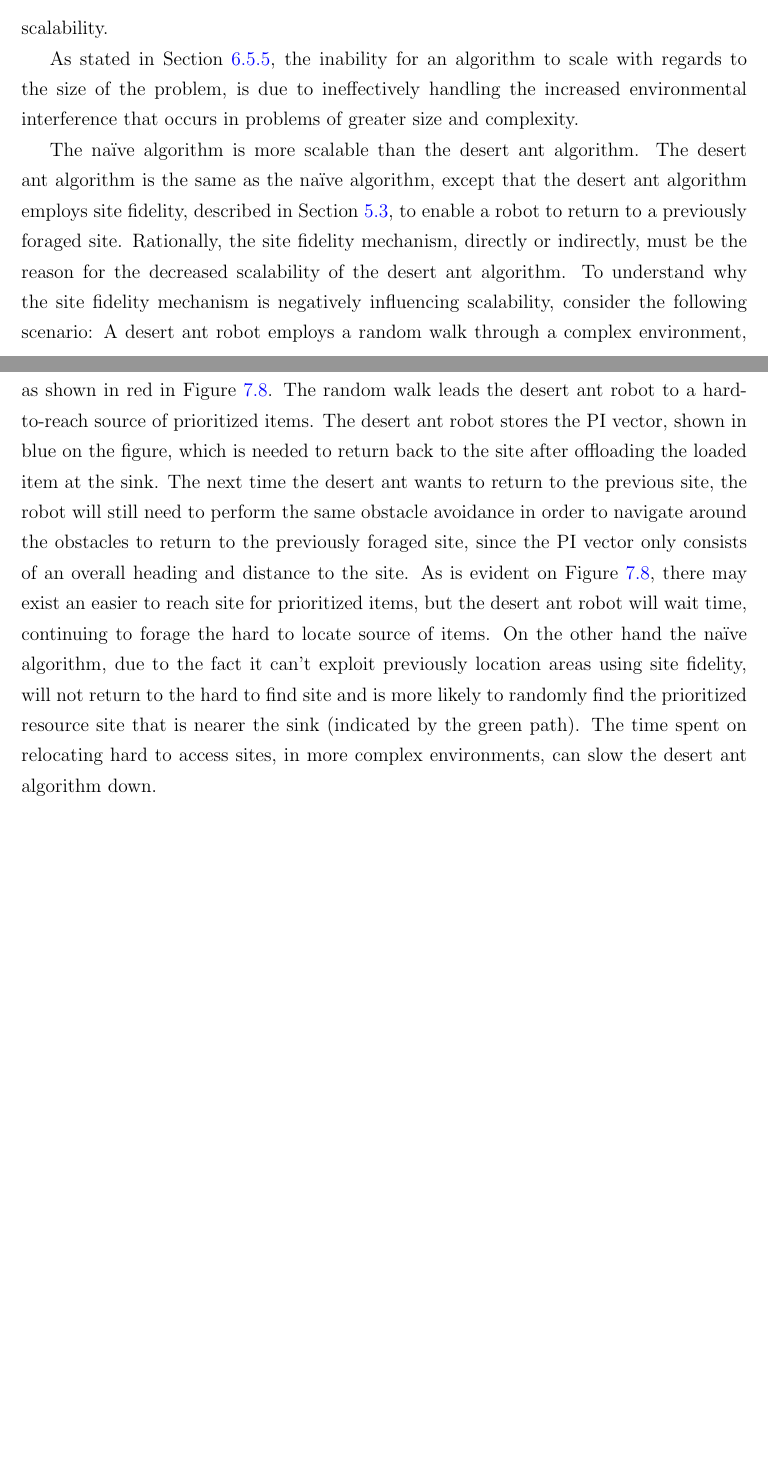
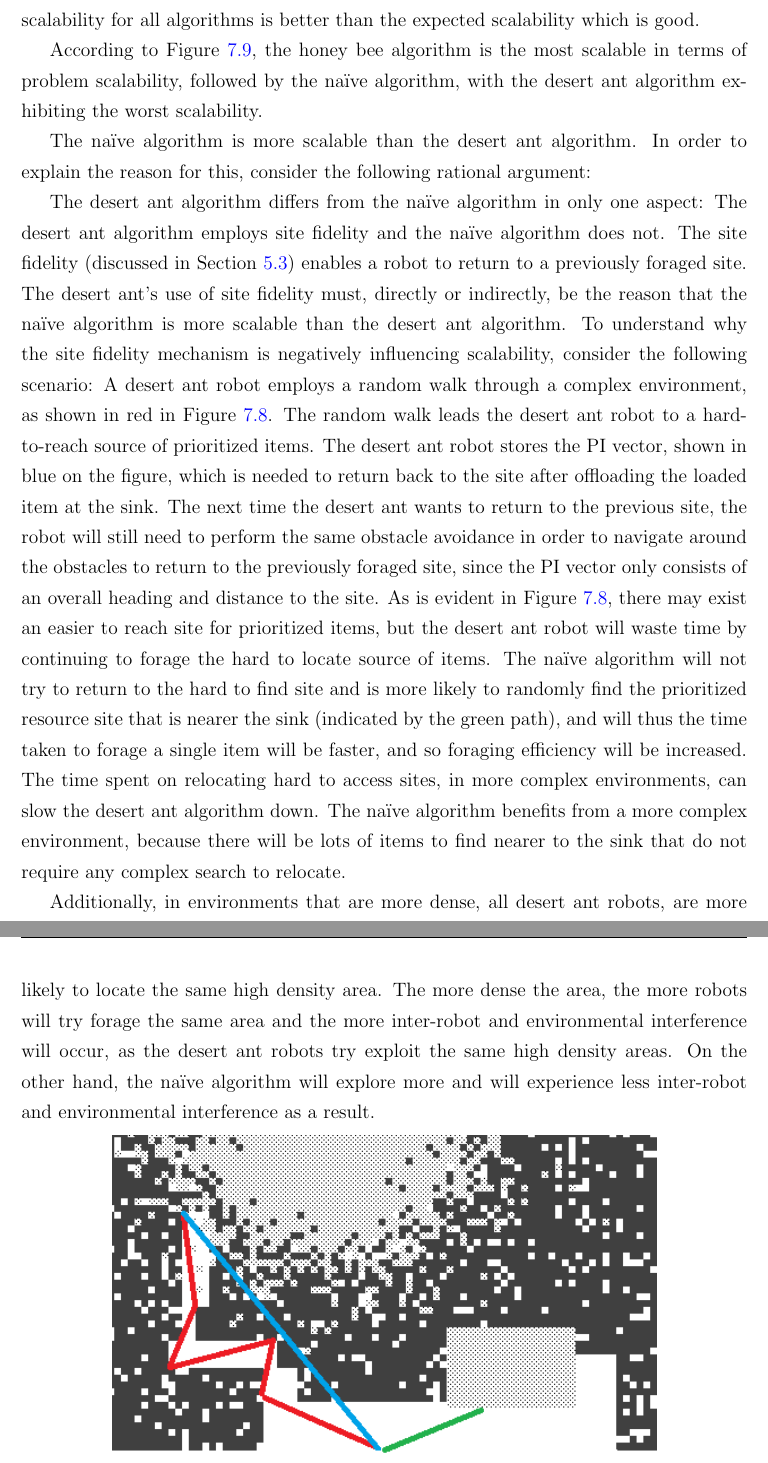
Before and after one commit to jaderabbit/thesis, a LaTeX thesis (thesis.tex, which reads chapters/chapter6/main.tex): two parts of pages 108 and 109 of 141 before the commit and two parts of pages 109 and 110 of 141 after it, joined at a grey line, cut at the place of the change, the shorter picture padded with empty space. Compiled offline with pdfLaTeX; a LaTeX package or settings file that is missing is left out.

Commit message:
So much editting of scalability

```diff
--- a/chapters/chapter6/main.tex
+++ b/chapters/chapter6/main.tex
@@ -214,18 +212,21 @@ In order to determine whether the slight improvement in scalability of the honey
 \subsection{Problem scalability}
 \label{results:problemscalability}
 
-Figure~\ref{fig:problemscalability} plots the problem scalability performance measure $PS$ (described in Section~\ref{setup:problemscalability}) for each algorithm, with values given in Table~\ref{table:problemscalability}. The figure includes a plot of "Expected scalability". "Expected scalability" is the expected values for $PS$, using the assumption that foraging efficiency would degrade as the problem size increases. All algorithm's outperform the expected scalability and thus problem scalability for all algorithms is super-linear.
+Figure~\ref{fig:problemscalability} plots the problem scalability performance measure, $PS$ (described in Section~\ref{setup:problemscalability}), for each algorithm, using the values given in Table~\ref{table:problemscalability}. The results present the macro performance measure $PS$, which is calculated over all experiments, for each value of $p$. The figure includes a plot of ``Expected scalability". The values for ``Expected scalability" were calculated based on the assumption that  that foraging efficiency would degrade directly proportionally to the increase in the problem size. The expected values for foraging efficiency at each problem size, were used to calculate $PS$ for ``Expected scalability". All algorithms outperformed the expected scalability and thus problem scalability for all algorithms is better than the expected scalability which is good.
 
-According to Figure~\ref{fig:problemscalability}, the honey bee algorithm is the most scalable in terms of $PS$, followed by the na\"ive algorithm, with the desert ant algorithm having the worst scalability. %WHY CAN I SAY THAT?
+According to Figure~\ref{fig:problemscalability}, the honey bee algorithm is the most scalable in terms of problem scalability, followed by the na\"ive algorithm, with the desert ant algorithm exhibiting the worst scalability. %WHY CAN I SAY THAT?
 
-As stated in Section~\ref{setup:problemscalability}, the inability for an algorithm to scale with regards to the size of the problem, is due to ineffectively handling the increased environmental interference that occurs in problems of greater size and complexity.
 
-The na\"ive algorithm is more scalable than the desert ant algorithm. The desert ant algorithm is the same as the na\"ive algorithm, except that the desert ant algorithm employs site fidelity, described in Section~\ref{desertantforaging}, to enable a robot to return to a previously foraged site. Rationally, the site fidelity mechanism, directly or indirectly, must be the reason for the decreased scalability of the desert ant algorithm. To understand why the site fidelity mechanism is negatively influencing scalability, consider the following scenario: A desert ant robot employs a random walk through a complex environment, as shown in red in Figure~\ref{fig:desertantsitefidelity}. The random walk leads the desert ant robot to a hard-to-reach source of prioritized items. The desert ant robot stores the PI vector, shown in blue on the figure, which is needed to return back to the site after offloading the loaded item at the sink. The next time the desert ant wants to return to the previous site, the robot will still need to perform the same obstacle avoidance in order to navigate around the obstacles to return to the previously foraged site, since the PI vector only consists of an overall heading and distance to the site. As is evident on Figure~\ref{fig:desertantsitefidelity}, there may exist an easier to reach site for prioritized items, but the desert ant robot will wait time, continuing to forage the hard to locate source of items. On the other hand the na\"ive algorithm, due to the fact it can't exploit previously location areas using site fidelity, will not return to the hard to find site and is more likely to randomly find the prioritized resource site that is nearer the sink (indicated by the green path). The time spent on relocating hard to access sites, in more complex environments, can slow the desert ant algorithm down.
+The na\"ive algorithm is more scalable than the desert ant algorithm. In order to explain the reason for this, consider the following rational argument:
+
+The desert ant algorithm differs from the na\"ive algorithm in only one aspect: The desert ant algorithm employs site fidelity and the na\"ive algorithm does not. The site fidelity (discussed in Section~\ref{desertantforaging}) enables a robot to return to a previously foraged site. The desert ant's use of site fidelity must, directly or indirectly, be the reason that the na\"ive algorithm is more scalable than the desert ant algorithm. To understand why the site fidelity mechanism is negatively influencing scalability, consider the following scenario: A desert ant robot employs a random walk through a complex environment, as shown in red in Figure~\ref{fig:desertantsitefidelity}. The random walk leads the desert ant robot to a hard-to-reach source of prioritized items. The desert ant robot stores the PI vector, shown in blue on the figure, which is needed to return back to the site after offloading the loaded item at the sink. The next time the desert ant wants to return to the previous site, the robot will still need to perform the same obstacle avoidance in order to navigate around the obstacles to return to the previously foraged site, since the PI vector only consists of an overall heading and distance to the site. As is evident in Figure~\ref{fig:desertantsitefidelity}, there may exist an easier to reach site for prioritized items, but the desert ant robot will waste time by continuing to forage the hard to locate source of items. The na\"ive algorithm will not try to return to the hard to find site and is more likely to randomly find the prioritized resource site that is nearer the sink (indicated by the green path), and will thus the time taken to forage a single item will be faster, and so foraging efficiency will be increased. The time spent on relocating hard to access sites, in more complex environments, can slow the desert ant algorithm down. The na\"ive algorithm benefits from a more complex environment, because there will be lots of items to find nearer to the sink that do not require any complex search to relocate.
+
+Additionally, in environments that are more dense, all desert ant robots, are more likely to locate the same high density area. The more dense the area, the more robots will try forage the same area and the more inter-robot and environmental interference will occur, as the desert ant robots try exploit the same high density areas. On the other hand, the na\"ive algorithm will explore more and will experience less inter-robot and environmental interference as a result.
 
 \begin{figure}[!htb]
 \centering
 \includegraphics[width=0.75\textwidth]{chapters/chapter6/figures/problem-scalability-desertant.png}
-\caption{Illustration of the inefficiencies of desert ant algorithm's site fidelity in dense environments. Solid areas are non-prioritized items, white areas are free cells and shaded areas are prioritized items. The red path is a hypothetical random walk performed by a robot, the blue path is the PI vector for the red random walk, and the green path is an alternative random walk.}
+\caption{Illustration of the inefficiencies of the desert ant algorithm's site fidelity in dense environments. Solid areas are non-prioritized items, white areas are free cells, and shaded areas are prioritized items. The red path is a hypothetical random walk performed by a robot, the blue path is the PI vector for the red random walk, and the green path is an alternative random walk.}
 \label{fig:desertantsitefidelity}
 \end{figure}
 
```
Also changed, not shown: chapters/chapter6/main.tex (38 more changed lines).
